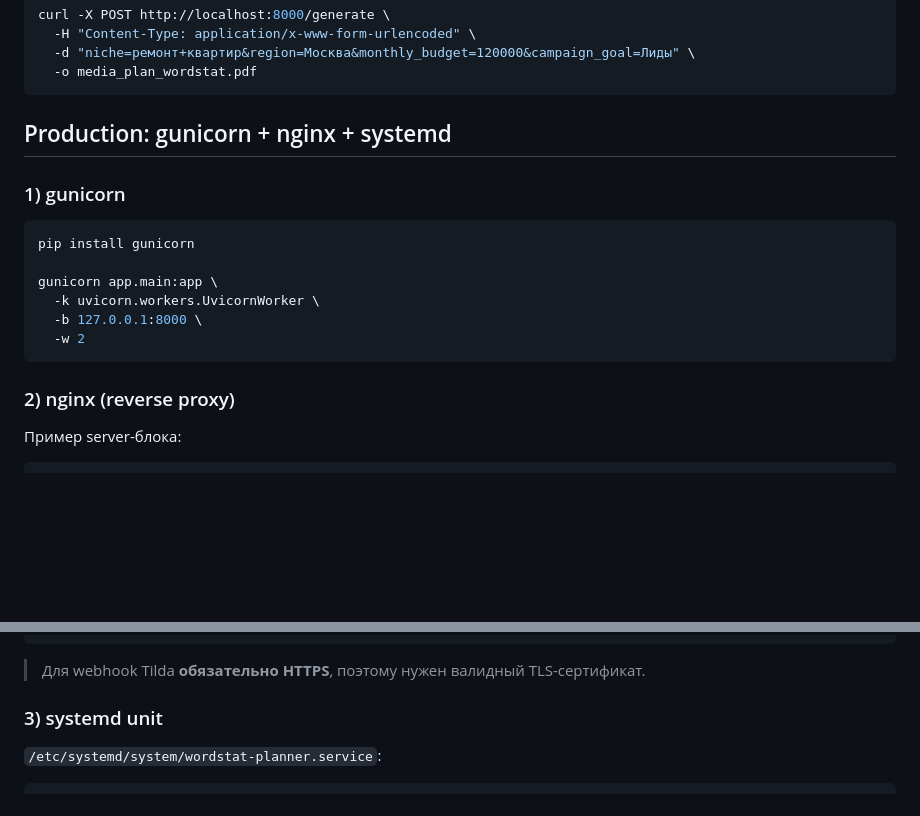
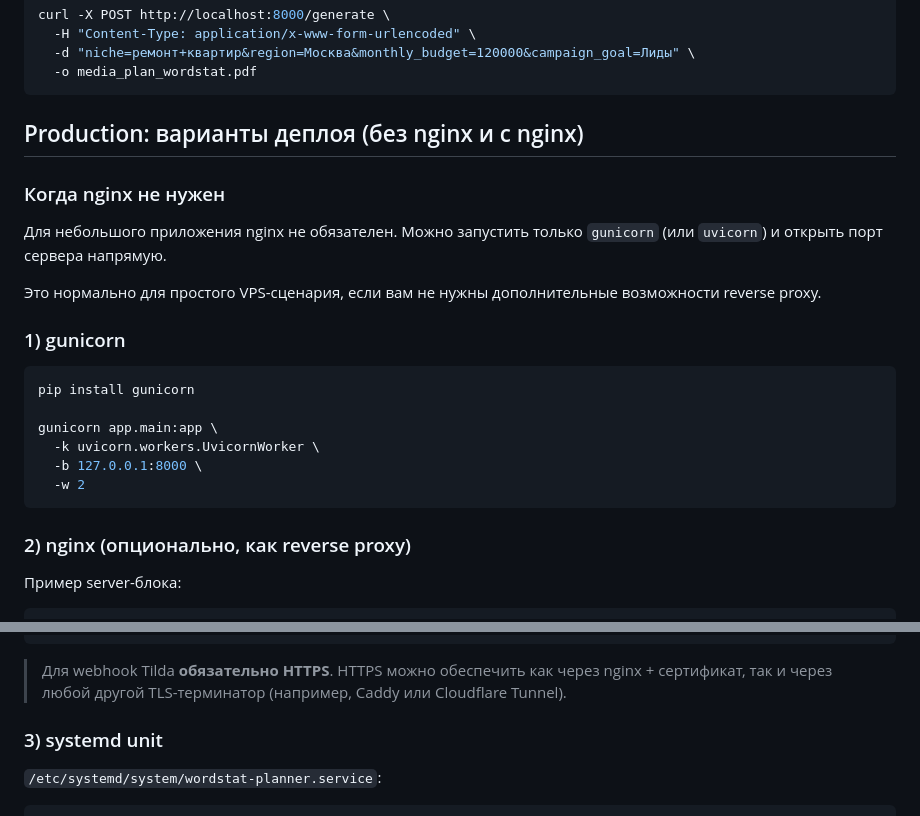
Before and after one commit to Icsar1/Yandex_site_checker-2.0, a Markdown page: README.md, 2 parts joined by grey strips. Rendered like a GitHub page; blank space fills up the shorter version.

Commit message:
docs: clarify nginx is optional for VPS deployment

````diff
--- a/README.md
+++ b/README.md
@@ -92,7 +92,13 @@ curl -X POST http://localhost:8000/generate \
   -o media_plan_wordstat.pdf
 ```
 
-## Production: gunicorn + nginx + systemd
+## Production: варианты деплоя (без nginx и с nginx)
+
+
+### Когда nginx не нужен
+Для небольшого приложения nginx не обязателен. Можно запустить только `gunicorn` (или `uvicorn`) и открыть порт сервера напрямую.
+
+Это нормально для простого VPS-сценария, если вам не нужны дополнительные возможности reverse proxy.
 
 ### 1) gunicorn
 
@@ -105,7 +111,7 @@ gunicorn app.main:app \
   -w 2
 ```
 
-### 2) nginx (reverse proxy)
+### 2) nginx (опционально, как reverse proxy)
 Пример server-блока:
 
 ```nginx
@@ -126,7 +132,7 @@ server {
 }
 ```
 
-> Для webhook Tilda **обязательно HTTPS**, поэтому нужен валидный TLS-сертификат.
+> Для webhook Tilda **обязательно HTTPS**. HTTPS можно обеспечить как через nginx + сертификат, так и через любой другой TLS-терминатор (например, Caddy или Cloudflare Tunnel).
 
 ### 3) systemd unit
 `/etc/systemd/system/wordstat-planner.service`:
````
